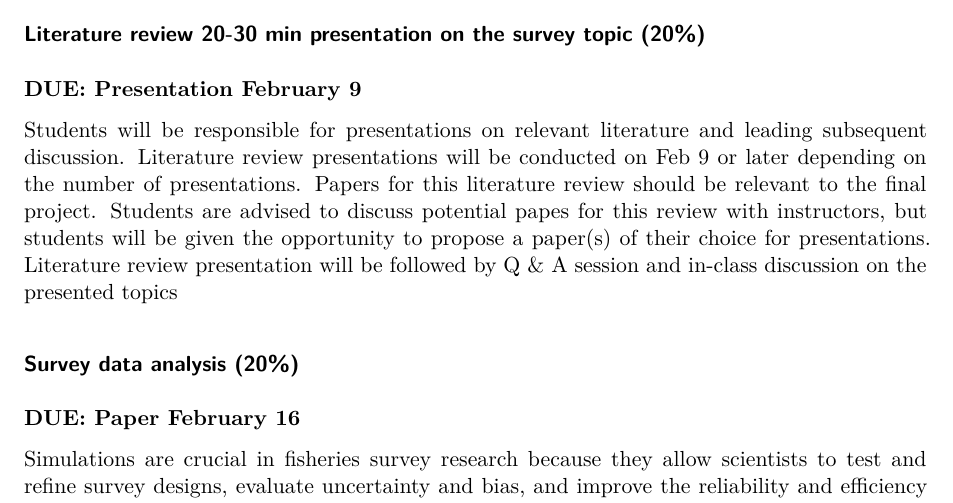
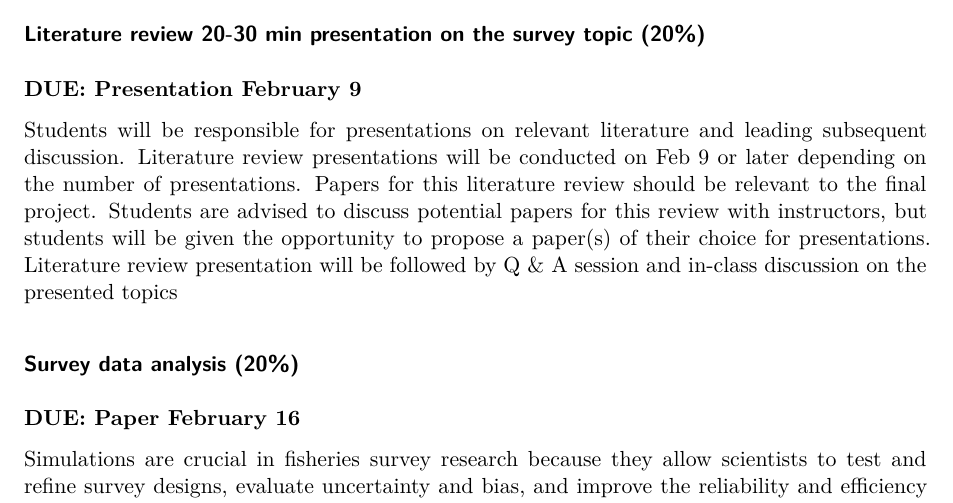
Before and after one commit to afsc-gap-products/UW-FISH572, a Quarto document (content/coursework.qmd): part of page 1 of 2, cut so that both start at the same text. Rendered offline with R 4.5, knitr and Pandoc in place of Quarto, then LaTeX, with nearby package versions; drawn as R Markdown's standard PDF in place of the format the file asks for.

Commit message:
Update coursework.qmd

```diff
--- a/content/coursework.qmd
+++ b/content/coursework.qmd
@@ -14,12 +14,12 @@ Within the first days of the quarter students will be responsible for planning a
 ### Literature review 20-30 min presentation on the survey topic (20%) {.unnumbered}
 **DUE: Presentation February 9**
 
-Students will be responsible for presentations on relevant literature and leading subsequent discussion. Literature review presentations will be conducted on Feb 9 or later depending on the number of presentations. Papers for this literature review should be relevant to the final  project. Students are advised to discuss potential papes for this review with instructors, but students will be given the opportunity to propose a paper(s) of their choice for presentations. Literature review presentation will be followed by Q & A session and in-class discussion on the presented topics
+Students will be responsible for presentations on relevant literature and leading subsequent discussion. Literature review presentations will be conducted on Feb 9 or later depending on the number of presentations. Papers for this literature review should be relevant to the final  project. Students are advised to discuss potential papers for this review with instructors, but students will be given the opportunity to propose a paper(s) of their choice for presentations. Literature review presentation will be followed by Q & A session and in-class discussion on the presented topics
 
 ### Survey data analysis (20%) {.unnumbered}
 **DUE: Paper February 16**
 
-Simulations are crucial in fisheries survey research because they allow scientists to test and refine survey designs, evaluate uncertainty and bias, and improve the reliability and efficiency of data used for sustainable fishery management. An example that we will use to explore this in class can be found [here](https://github.com/afsc-gap-products/UW-FISH572-coursework/tree/main/coursework/simulations).
+Simulations are crucial in fisheries survey research because they allow scientists to test and refine survey designs, evaluate uncertainty and bias, and improve the reliability and efficiency of data used for sustainable fishery management. An example that we will use to explore this in class can be found [here](https://github.com/afsc-gap-products/UW-FISH572-coursework/blob/main/simulationDescription.pdf).
 This assignment will involve estimation of standard design-based and model-based survey data products (from provided “true distributions”) or could involve custom analysis of survey data used for class projects. Format of the analysis presentation will be open and can include analysis description and graphs or tables. Analysis will be graded separately, but can be included as part of the final paper or as an independent document. Data analysis will be due at the end of week 6 of the course.
 
 ### Final project - up to 5-8 pages and 20-30 min presentation (50%) {.unnumbered}
```
